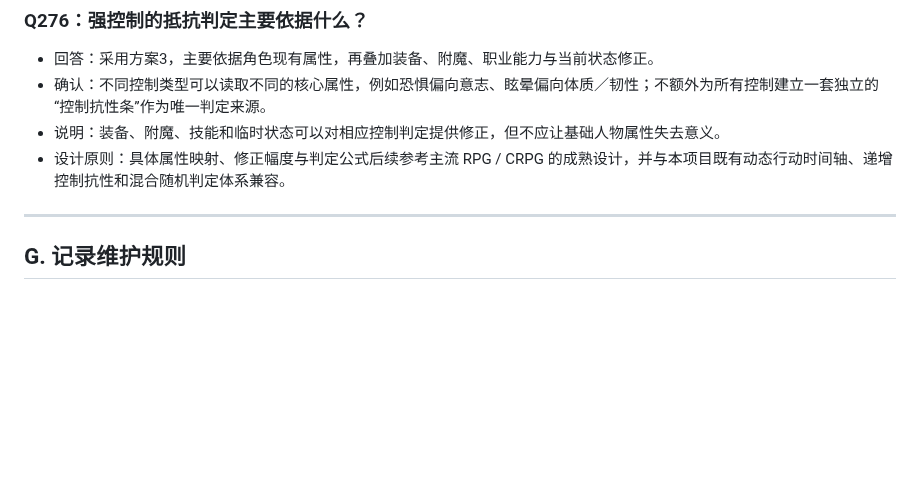
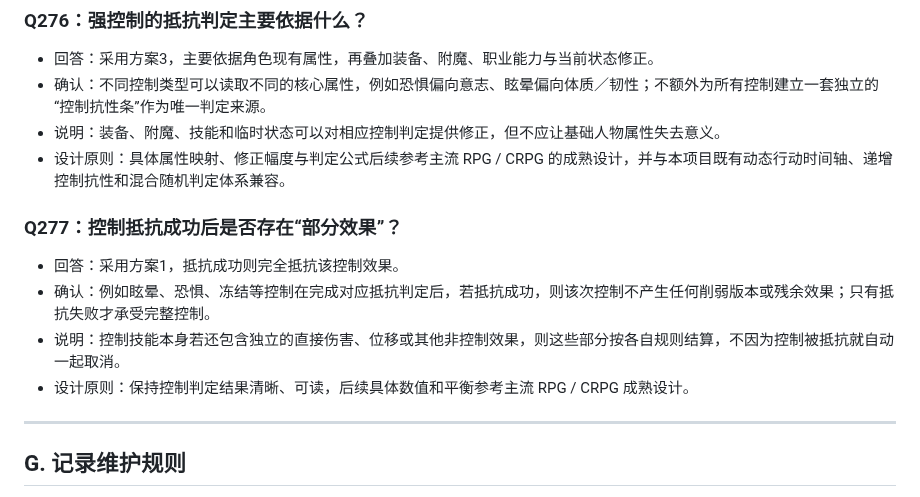
Before and after one commit to Kinkairy/blackstone-h5, a Markdown page: docs/design-interview.md, the part around the change. Drawn GitHub-style; blank space fills up the shorter version.

Commit message:
docs: record Q277 full control resistance outcome

```diff
--- a/docs/design-interview.md
+++ b/docs/design-interview.md
@@ -965,6 +965,13 @@
 - 说明：装备、附魔、技能和临时状态可以对相应控制判定提供修正，但不应让基础人物属性失去意义。
 - 设计原则：具体属性映射、修正幅度与判定公式后续参考主流 RPG / CRPG 的成熟设计，并与本项目既有动态行动时间轴、递增控制抗性和混合随机判定体系兼容。
 
+
+### Q277：控制抵抗成功后是否存在“部分效果”？
+- 回答：采用方案1，抵抗成功则完全抵抗该控制效果。
+- 确认：例如眩晕、恐惧、冻结等控制在完成对应抵抗判定后，若抵抗成功，则该次控制不产生任何削弱版本或残余效果；只有抵抗失败才承受完整控制。
+- 说明：控制技能本身若还包含独立的直接伤害、位移或其他非控制效果，则这些部分按各自规则结算，不因为控制被抵抗就自动一起取消。
+- 设计原则：保持控制判定结果清晰、可读，后续具体数值和平衡参考主流 RPG / CRPG 成熟设计。
+
 ---
 
 ## G. 记录维护规则
```
